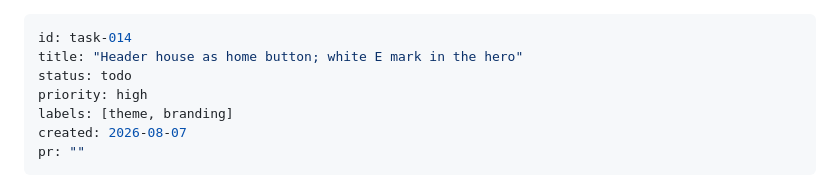
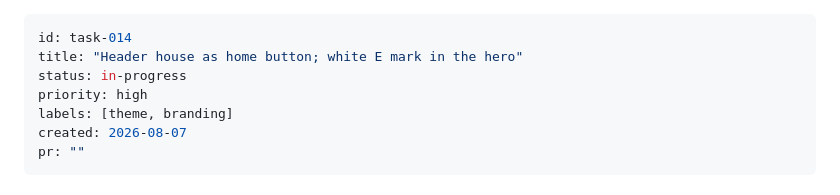
Before and after one commit to Mautjee/eve-n, a Markdown page: .grove/tasks/task-014.md, the part around the change. GitHub-like rendering.

Commit message:
task-014: mark in-progress

```diff
--- a/.grove/tasks/task-014.md
+++ b/.grove/tasks/task-014.md
@@ -1,7 +1,7 @@
 ---
 id: task-014
 title: "Header house as home button; white E mark in the hero"
-status: todo
+status: in-progress
 priority: high
 labels: [theme, branding]
 created: 2026-08-07
```
